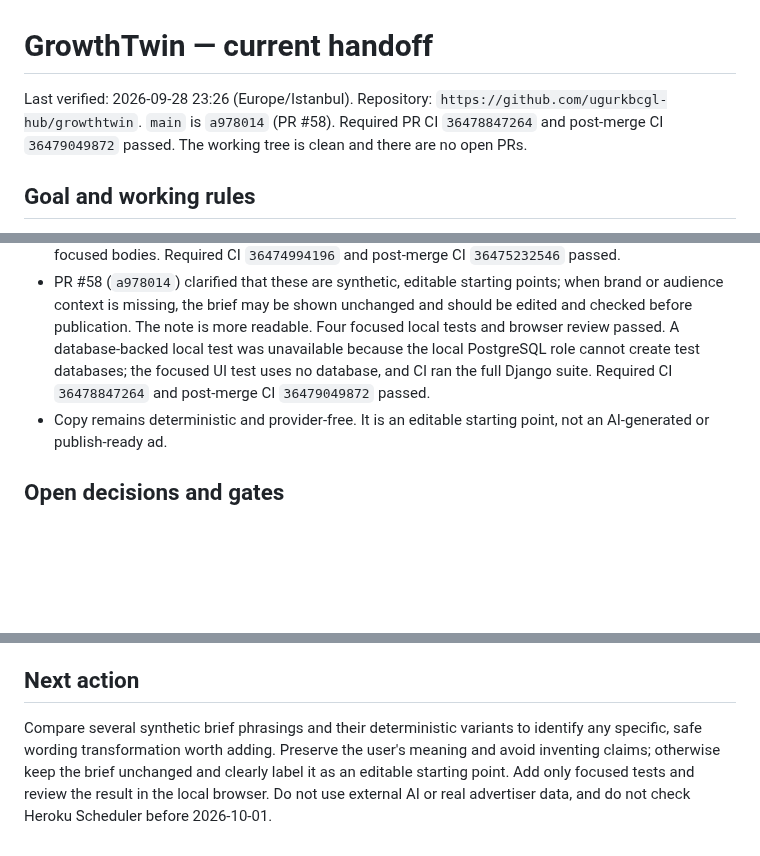
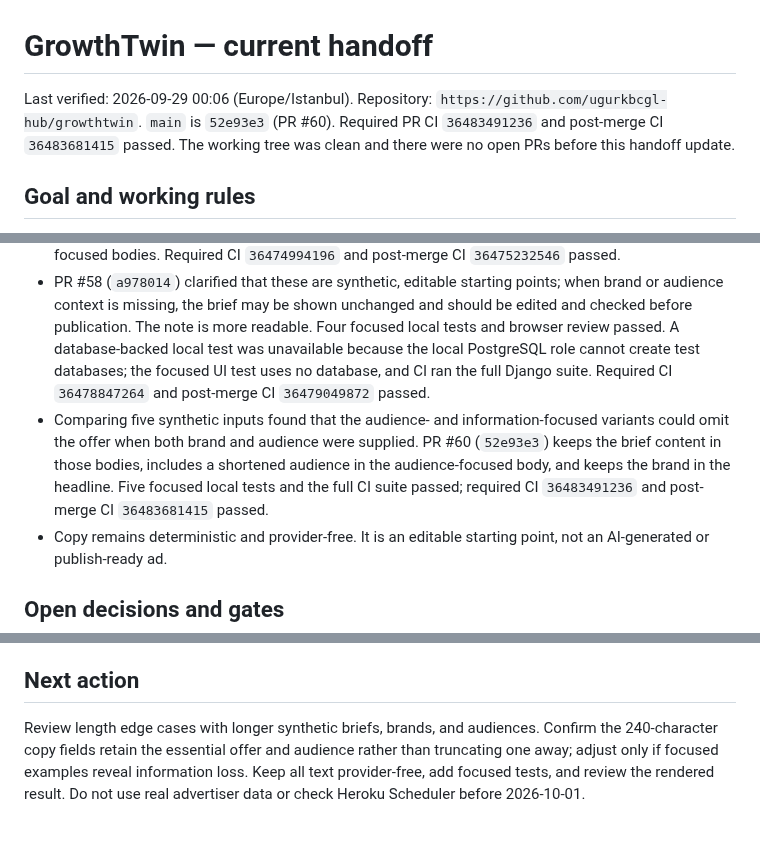
Before and after one commit to ugurkbcgl-hub/growthtwin, a Markdown page: docs/continuity/STATE.md, 3 parts joined by grey strips. Rendered like a GitHub page; blank space fills up the shorter version.

Commit message:
docs: refresh offer copy handoff (#61)
Co-authored-by: ugurkbcgl-hub <334298405+ugurkbcgl-hub@users.noreply.github.com>

```diff
--- a/docs/continuity/STATE.md
+++ b/docs/continuity/STATE.md
@@ -1,6 +1,6 @@
 # GrowthTwin — current handoff
 
-Last verified: 2026-09-28 23:26 (Europe/Istanbul). Repository: `https://github.com/ugurkbcgl-hub/growthtwin`. `main` is `a978014` (PR #58). Required PR CI `36478847264` and post-merge CI `36479049872` passed. The working tree is clean and there are no open PRs.
+Last verified: 2026-09-29 00:06 (Europe/Istanbul). Repository: `https://github.com/ugurkbcgl-hub/growthtwin`. `main` is `52e93e3` (PR #60). Required PR CI `36483491236` and post-merge CI `36483681415` passed. The working tree was clean and there were no open PRs before this handoff update.
 
 ## Goal and working rules
 
@@ -19,6 +19,7 @@ Last verified: 2026-09-28 23:26 (Europe/Istanbul). Repository: `https://github.c
 - Manual local browser review with synthetic campaign data verified layout, editing, save feedback, regeneration feedback, and saved-value persistence. A missing local migration was applied during that review; local Ruff was unavailable, while CI formatting/lint passed.
 - PR #56 (`f799426`) stopped the audience-focused variant from appending “Detayları incele” to the brief when no audience is given; the CTA remains separate. Three focused local tests passed, and the browser confirmed the no-brand/no-audience brief stays unchanged in the audience- and information-focused bodies. Required CI `36474994196` and post-merge CI `36475232546` passed.
 - PR #58 (`a978014`) clarified that these are synthetic, editable starting points; when brand or audience context is missing, the brief may be shown unchanged and should be edited and checked before publication. The note is more readable. Four focused local tests and browser review passed. A database-backed local test was unavailable because the local PostgreSQL role cannot create test databases; the focused UI test uses no database, and CI ran the full Django suite. Required CI `36478847264` and post-merge CI `36479049872` passed.
+- Comparing five synthetic inputs found that the audience- and information-focused variants could omit the offer when both brand and audience were supplied. PR #60 (`52e93e3`) keeps the brief content in those bodies, includes a shortened audience in the audience-focused body, and keeps the brand in the headline. Five focused local tests and the full CI suite passed; required CI `36483491236` and post-merge CI `36483681415` passed.
 - Copy remains deterministic and provider-free. It is an editable starting point, not an AI-generated or publish-ready ad.
 
 ## Open decisions and gates
@@ -31,4 +32,4 @@ Last verified: 2026-09-28 23:26 (Europe/Istanbul). Repository: `https://github.c
 
 ## Next action
 
-Compare several synthetic brief phrasings and their deterministic variants to identify any specific, safe wording transformation worth adding. Preserve the user's meaning and avoid inventing claims; otherwise keep the brief unchanged and clearly label it as an editable starting point. Add only focused tests and review the result in the local browser. Do not use external AI or real advertiser data, and do not check Heroku Scheduler before 2026-10-01.
+Review length edge cases with longer synthetic briefs, brands, and audiences. Confirm the 240-character copy fields retain the essential offer and audience rather than truncating one away; adjust only if focused examples reveal information loss. Keep all text provider-free, add focused tests, and review the rendered result. Do not use real advertiser data or check Heroku Scheduler before 2026-10-01.
```
